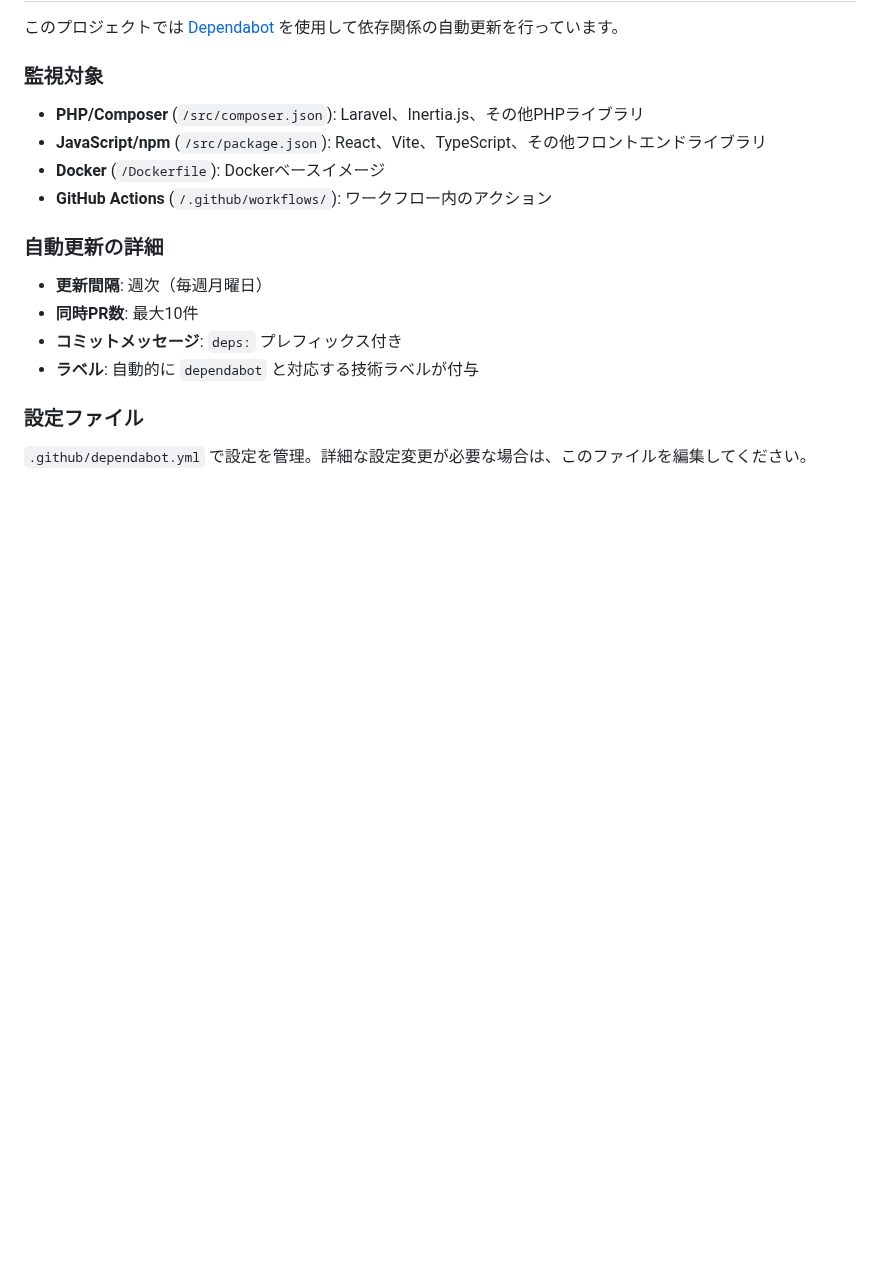
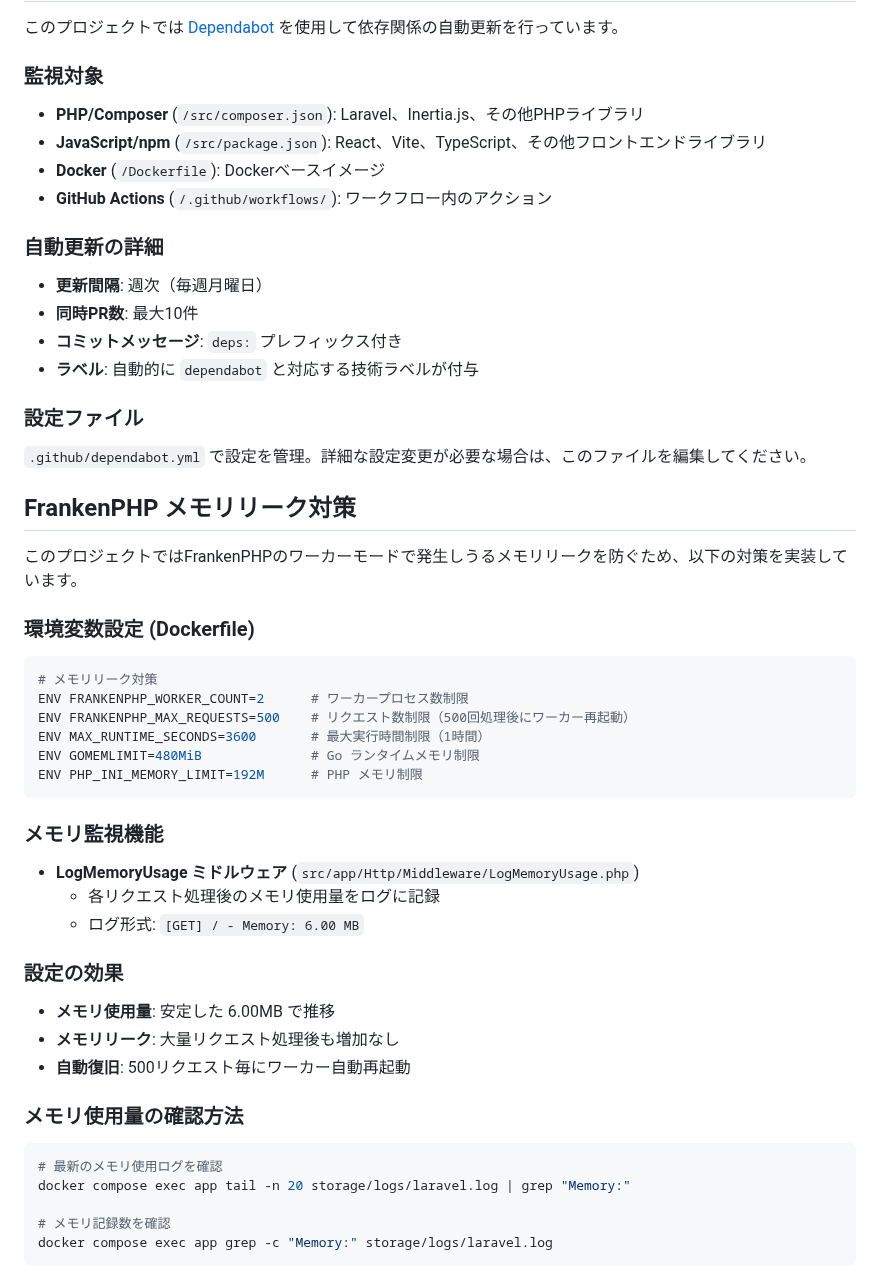
Before and after one commit to ryoooosk/frankenphp-with-inertia-demo, a Markdown page: README.md, the part around the change. Rendered like a GitHub page; blank space fills up the shorter version.

Commit message:
docs: FrankenPHPメモリリーク対策の詳細をREADMEに追加
- 環境変数設定の詳細説明を追加
- メモリ監視機能の説明を追加
- 設定効果の記載を追加
- メモリ使用量確認方法を追加

🤖 Generated with [Claude Code](https://claude.ai/code)

Co-Authored-By: Claude <noreply@anthropic.com>

````diff
--- a/README.md
+++ b/README.md
@@ -142,3 +142,40 @@ docker compose exec app composer test
 ### 設定ファイル
 
 `.github/dependabot.yml` で設定を管理。詳細な設定変更が必要な場合は、このファイルを編集してください。
+
+## FrankenPHP メモリリーク対策
+
+このプロジェクトではFrankenPHPのワーカーモードで発生しうるメモリリークを防ぐため、以下の対策を実装しています。
+
+### 環境変数設定 (Dockerfile)
+
+```dockerfile
+# メモリリーク対策
+ENV FRANKENPHP_WORKER_COUNT=2      # ワーカープロセス数制限
+ENV FRANKENPHP_MAX_REQUESTS=500    # リクエスト数制限（500回処理後にワーカー再起動）
+ENV MAX_RUNTIME_SECONDS=3600       # 最大実行時間制限（1時間）
+ENV GOMEMLIMIT=480MiB              # Go ランタイムメモリ制限
+ENV PHP_INI_MEMORY_LIMIT=192M      # PHP メモリ制限
+```
+
+### メモリ監視機能
+
+- **LogMemoryUsage ミドルウェア** (`src/app/Http/Middleware/LogMemoryUsage.php`)
+  - 各リクエスト処理後のメモリ使用量をログに記録
+  - ログ形式: `[GET] / - Memory: 6.00 MB`
+
+### 設定の効果
+
+- **メモリ使用量**: 安定した 6.00MB で推移
+- **メモリリーク**: 大量リクエスト処理後も増加なし
+- **自動復旧**: 500リクエスト毎にワーカー自動再起動
+
+### メモリ使用量の確認方法
+
+```bash
+# 最新のメモリ使用ログを確認
+docker compose exec app tail -n 20 storage/logs/laravel.log | grep "Memory:"
+
+# メモリ記録数を確認
+docker compose exec app grep -c "Memory:" storage/logs/laravel.log
+```
````
